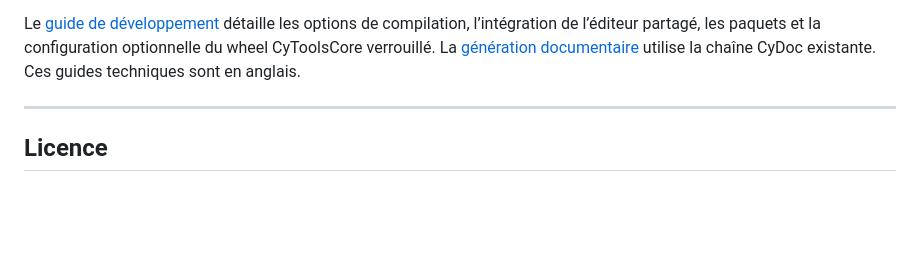
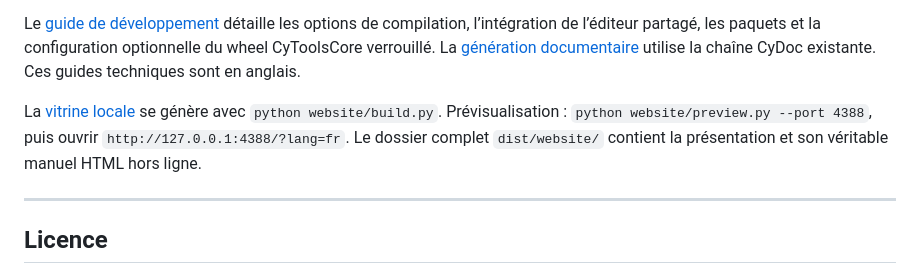
Before and after one commit to MrMybal/CyCodeReader, a Markdown page: README.fr.md, the part around the change. Rendered like a GitHub page; folded sections open; blank space fills up the shorter version.

```diff
--- a/README.fr.md
+++ b/README.fr.md
@@ -167,6 +167,11 @@ l’intégration de l’éditeur partagé, les paquets et la configuration optio
 wheel CyToolsCore verrouillé. La [génération documentaire](.CyDocBuild/README.md)
 utilise la chaîne CyDoc existante. Ces guides techniques sont en anglais.
 
+La [vitrine locale](website/README.md) se génère avec `python website/build.py`.
+Prévisualisation : `python website/preview.py --port 4388`, puis ouvrir
+`http://127.0.0.1:4388/?lang=fr`. Le dossier complet `dist/website/` contient
+la présentation et son véritable manuel HTML hors ligne.
+
 </details>
 
 ---
```
Also changed, not shown: README.md (+5 -0 lines), website/README.md (added, +113 -0 lines), website/assets/manual.jpg (added), 8 other files.
